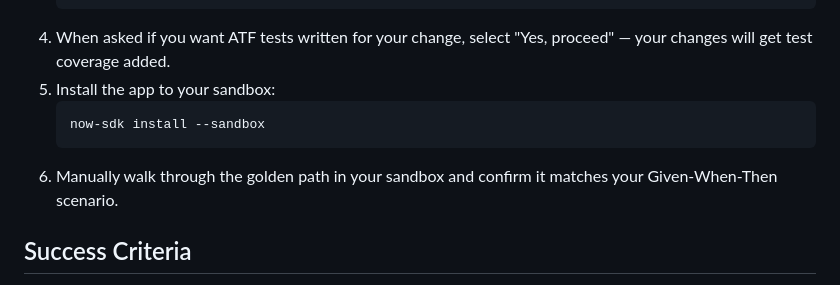
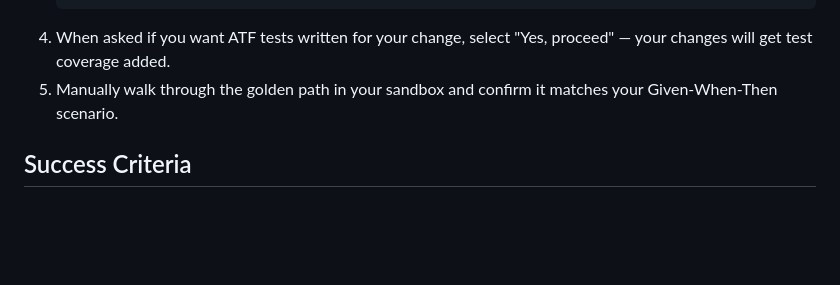
Before and after one commit to ServiceNow/servicenowsdlc, a Markdown page: exercises/03-build-maintenance-app.md, the part around the change. GitHub-like rendering; blank space fills up the shorter version.

````diff
--- a/exercises/03-build-maintenance-app.md
+++ b/exercises/03-build-maintenance-app.md
@@ -56,11 +56,7 @@ Use Build Agent (and ATF) to go from a natural-language prompt to a working main
    });
    ```
 4. When asked if you want ATF tests written for your change, select "Yes, proceed" — your changes will get test coverage added.
-5. Install the app to your sandbox:
-   ```
-   now-sdk install --sandbox
-   ```
-6. Manually walk through the golden path in your sandbox and confirm it matches your Given-When-Then scenario.
+5. Manually walk through the golden path in your sandbox and confirm it matches your Given-When-Then scenario.
 
 ## Success Criteria
 
````
